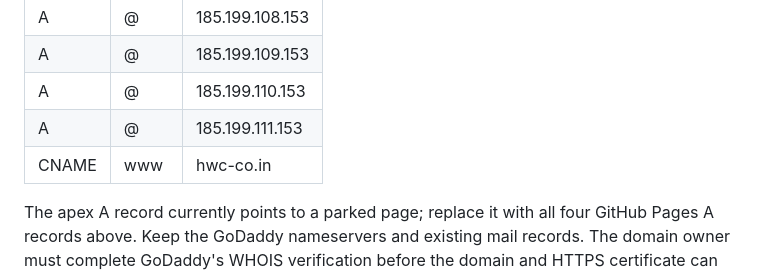
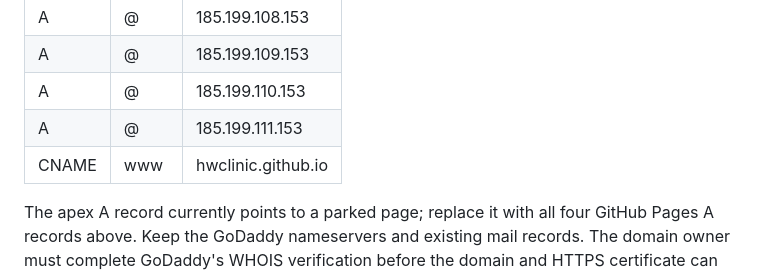
Before and after one commit to hwclinic/doctor-appointment-booking, a Markdown page: README.md, the part around the change. GitHub-like rendering.

Commit message:
Use GitHub Pages canonical target for www DNS
Co-authored-by: Copilot <223556219+Copilot@users.noreply.github.com>

```diff
--- a/README.md
+++ b/README.md
@@ -65,7 +65,7 @@ records in GoDaddy DNS:
 | A | @ | 185.199.109.153 |
 | A | @ | 185.199.110.153 |
 | A | @ | 185.199.111.153 |
-| CNAME | www | hwc-co.in |
+| CNAME | www | hwclinic.github.io |
 
 The apex A record currently points to a parked page; replace it with all
 four GitHub Pages A records above. Keep the GoDaddy nameservers and
```
